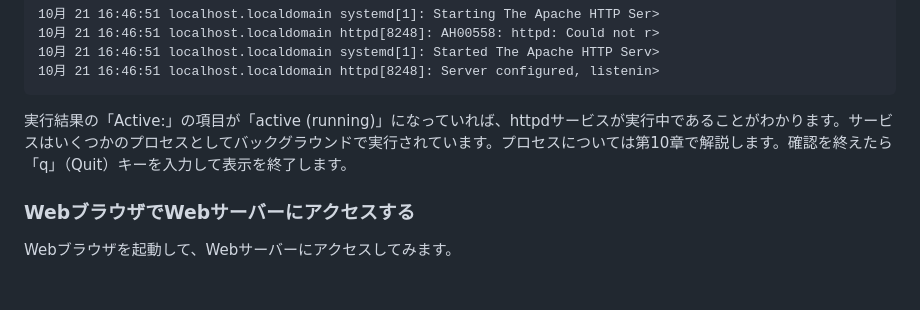
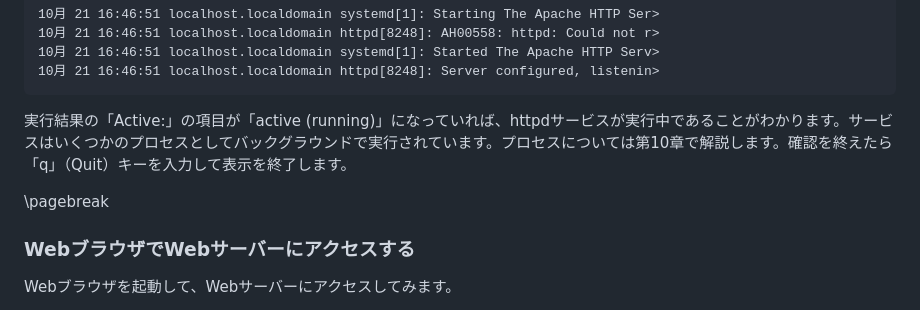
Before and after one commit to lpi-japan/linux-text, a Markdown page: Chapter04.md, the part around the change. Drawn GitHub-style; blank space fills up the shorter version.

```diff
--- a/Chapter04.md
+++ b/Chapter04.md
@@ -101,6 +101,8 @@ $ systemctl status httpd
 
 実行結果の「Active:」の項目が「active (running)」になっていれば、httpdサービスが実行中であることがわかります。サービスはいくつかのプロセスとしてバックグラウンドで実行されています。プロセスについては第10章で解説します。確認を終えたら「q」（Quit）キーを入力して表示を終了します。
 
+\pagebreak
+
 ### WebブラウザでWebサーバーにアクセスする
 Webブラウザを起動して、Webサーバーにアクセスしてみます。
 
```
Also changed, not shown: Chapter05.md (+1 -1 lines).
